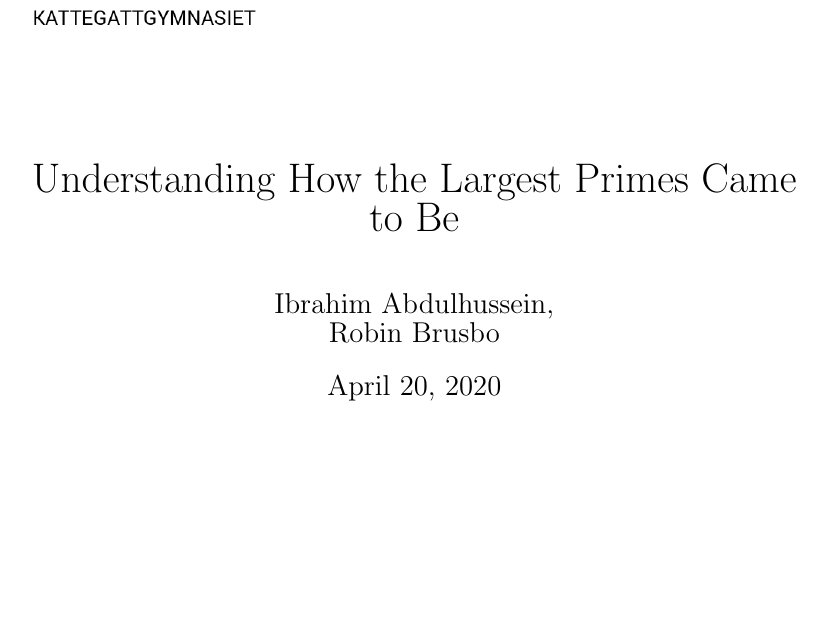
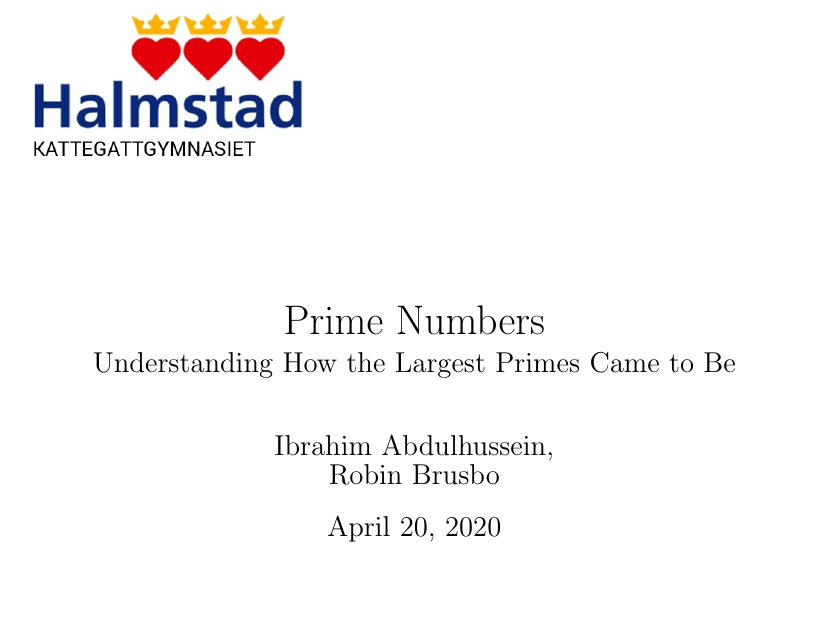
Before and after one commit to robinbrusbo/Primes-GA, a LaTeX document (LaTeX/titlepage.tex): part of the page, cut at the place of the change, the shorter picture padded with empty space. Compiled offline with pdfLaTeX.

Commit message:
Add subtitle

```diff
--- a/LaTeX/titlepage.tex
+++ b/LaTeX/titlepage.tex
@@ -3,7 +3,9 @@
 \begin{document}
 
 
-\title{Understanding How the Largest Primes Came to Be}
+\title{%
+  Prime Numbers \\[0.25em]
+  \large Understanding How the Largest Primes Came to Be}
 \author{Ibrahim Abdulhussein, \\ Robin Brusbo}
 \date{April 20, 2020}
 
```
Also changed, not shown: 1 other file.
